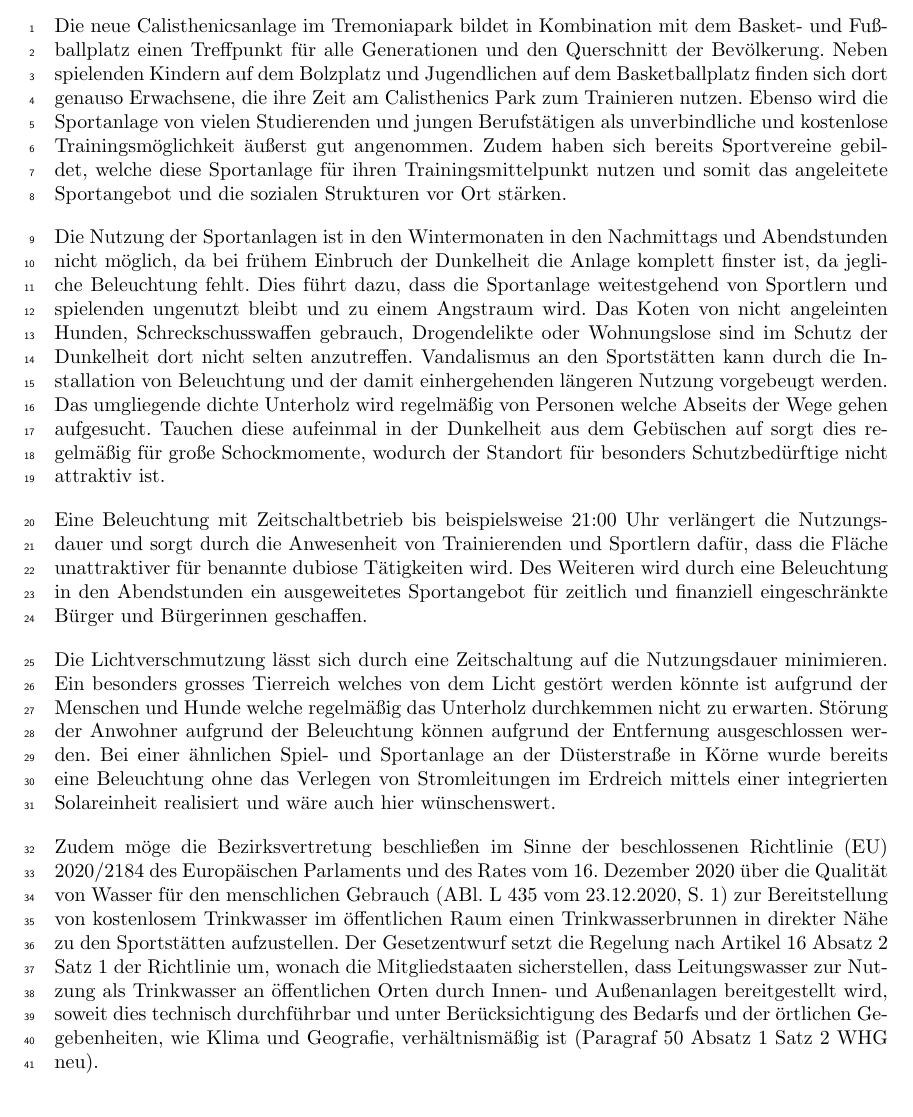
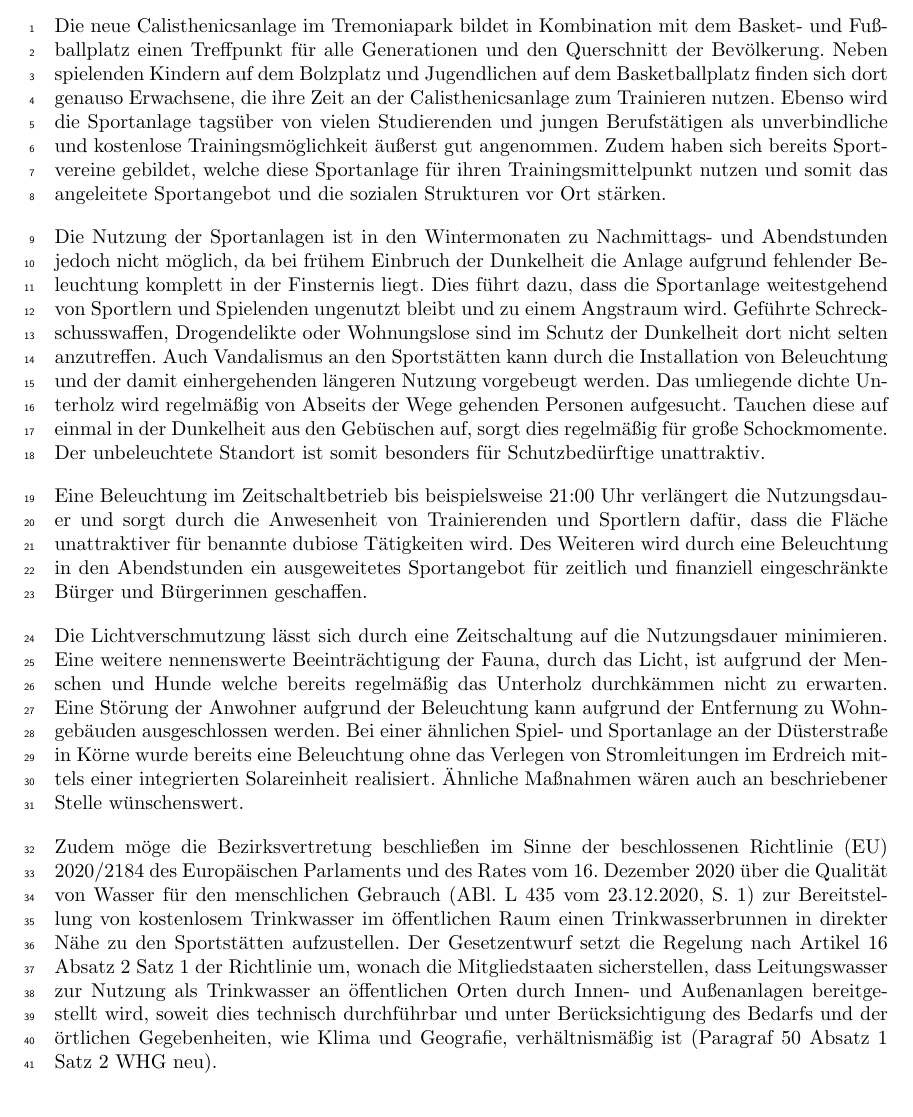
Before and after one commit to MaxSac/fdp_activites, a LaTeX document (applications/2024_calestenics_west/application.tex): part of page 1 of 4 before the commit and part of page 1 of 3 after it, cut so that both start at the same text. Compiled offline with pdfLaTeX.

Commit message:
minor optimization and finalization

```diff
--- a/applications/2024_calestenics_west/application.tex
+++ b/applications/2024_calestenics_west/application.tex
@@ -13,61 +13,28 @@
 
 \begin{boxed}{Sportanlage Am Tremonipark / Haldenstr.}{Jan Lucas Brause, Maximilian Sackel}
     Die neue Calisthenicsanlage im Tremoniapark bildet in Kombination mit dem Basket- und Fußballplatz einen Treffpunkt für alle Generationen und den Querschnitt der Bevölkerung.
-    Neben spielenden Kindern auf dem Bolzplatz und Jugendlichen auf dem Basketballplatz finden sich dort genauso Erwachsene, die ihre Zeit am Calisthenics Park zum Trainieren nutzen.
-    Ebenso wird die Sportanlage von vielen Studierenden und jungen Berufstätigen als unverbindliche und kostenlose Trainingsmöglichkeit äußerst gut angenommen.
-    Zudem haben sich bereits Sportvereine gebildet, welche diese Sportanlage für
-    ihren Trainingsmittelpunkt nutzen und somit das angeleitete Sportangebot und
-    die sozialen Strukturen vor Ort stärken.
+    Neben spielenden Kindern auf dem Bolzplatz und Jugendlichen auf dem Basketballplatz finden sich dort genauso Erwachsene, die ihre Zeit an der Calisthenicsanlage zum Trainieren nutzen.
+    Ebenso wird die Sportanlage tagsüber von vielen Studierenden und jungen Berufstätigen als unverbindliche und kostenlose Trainingsmöglichkeit äußerst gut angenommen.
+    Zudem haben sich bereits Sportvereine gebildet, welche diese Sportanlage für ihren Trainingsmittelpunkt nutzen und somit das angeleitete Sportangebot und die sozialen Strukturen vor Ort stärken.
 
-    Die Nutzung der Sportanlagen ist in den Wintermonaten in den Nachmittags und
-    Abendstunden nicht möglich, da bei frühem Einbruch der Dunkelheit die
-    Anlage komplett finster ist, da jegliche Beleuchtung fehlt.
-    Dies führt dazu, dass die Sportanlage weitestgehend von Sportlern und
-    spielenden ungenutzt bleibt und zu einem Angstraum wird.
-    Das Koten von nicht angeleinten Hunden, Schreckschusswaffen gebrauch,
-    Drogendelikte oder Wohnungslose sind im Schutz der Dunkelheit dort nicht
-    selten anzutreffen.
-    Vandalismus an den Sportstätten kann durch die Installation von Beleuchtung
-    und der damit einhergehenden längeren Nutzung vorgebeugt werden.
-    Das umgliegende dichte Unterholz wird regelmäßig von Personen welche
-    Abseits der Wege gehen aufgesucht.
-    Tauchen diese aufeinmal in der Dunkelheit aus dem Gebüschen auf sorgt dies
-    regelmäßig für große Schockmomente, wodurch der Standort für besonders
-    Schutzbedürftige nicht attraktiv ist.
+    Die Nutzung der Sportanlagen ist in den Wintermonaten zu Nachmittags- und Abendstunden jedoch nicht möglich, da bei frühem Einbruch der Dunkelheit die Anlage aufgrund fehlender Beleuchtung komplett in der Finsternis liegt.
+    Dies führt dazu, dass die Sportanlage weitestgehend von Sportlern und Spielenden ungenutzt bleibt und zu einem Angstraum wird.
+    Geführte Schreckschusswaffen, Drogendelikte oder Wohnungslose sind im Schutz der Dunkelheit dort nicht selten anzutreffen.
+    Auch Vandalismus an den Sportstätten kann durch die Installation von Beleuchtung und der damit einhergehenden längeren Nutzung vorgebeugt werden.
+    Das umliegende dichte Unterholz wird regelmäßig von Abseits der Wege gehenden Personen aufgesucht.
+    Tauchen diese auf einmal in der Dunkelheit aus den Gebüschen auf, sorgt dies regelmäßig für große Schockmomente.
+    Der unbeleuchtete Standort ist somit besonders für Schutzbedürftige unattraktiv.
 
-    Eine Beleuchtung mit Zeitschaltbetrieb bis beispielsweise 21:00~Uhr
-    verlängert die Nutzungsdauer und sorgt durch die Anwesenheit von
-    Trainierenden und Sportlern dafür, dass die Fläche unattraktiver für
-    benannte dubiose Tätigkeiten wird.
-    Des Weiteren wird durch eine Beleuchtung in den Abendstunden ein
-    ausgeweitetes Sportangebot für zeitlich und finanziell eingeschränkte Bürger
-    und Bürgerinnen geschaffen.
+    Eine Beleuchtung im Zeitschaltbetrieb bis beispielsweise 21:00~Uhr verlängert die Nutzungsdauer und sorgt durch die Anwesenheit von
+    Trainierenden und Sportlern dafür, dass die Fläche unattraktiver für benannte dubiose Tätigkeiten wird.
+    Des Weiteren wird durch eine Beleuchtung in den Abendstunden ein ausgeweitetes Sportangebot für zeitlich und finanziell eingeschränkte Bürger und Bürgerinnen geschaffen.
 
-    Die Lichtverschmutzung lässt sich durch eine Zeitschaltung auf die
-    Nutzungsdauer minimieren.
-    Ein besonders grosses Tierreich welches von dem Licht gestört werden
-    könnte ist aufgrund der Menschen und Hunde welche regelmäßig das Unterholz
-    durchkemmen nicht zu erwarten.
-    % Bei der Vielzahl an nicht angeleiten Hunden die regelmäßig das Gebiet dort
-    % durchkemmen ist nicht davon auszugehen, dass sich dort ein
-    % Eine Lichtverschmutzung besteht nicht, da es sich um urbanes Gebiet handelt und einige Hundehalter ihre Tiere ohne Leine laufen lassen.
-    Störung der Anwohner aufgrund der Beleuchtung können aufgrund der Entfernung
-    ausgeschlossen werden.
-    Bei einer ähnlichen Spiel- und Sportanlage an der Düsterstraße in Körne
-    wurde bereits eine Beleuchtung ohne das Verlegen von Stromleitungen im
-    Erdreich mittels einer integrierten Solareinheit realisiert und wäre auch
-    hier wünschenswert.
+    Die Lichtverschmutzung lässt sich durch eine Zeitschaltung auf die Nutzungsdauer minimieren.
+    Eine weitere nennenswerte Beeinträchtigung der Fauna, durch das Licht, ist aufgrund der Menschen und Hunde welche bereits regelmäßig das Unterholz durchkämmen nicht zu erwarten.
+    Eine Störung der Anwohner aufgrund der Beleuchtung kann aufgrund der Entfernung zu Wohngebäuden ausgeschlossen werden.
+    Bei einer ähnlichen Spiel- und Sportanlage an der Düsterstraße in Körne wurde bereits eine Beleuchtung ohne das Verlegen von Stromleitungen im Erdreich mittels einer integrierten Solareinheit realisiert.
+    Ähnliche Maßnahmen wären auch an beschriebener Stelle wünschenswert.
 
-    Zudem möge die Bezirksvertretung beschließen im Sinne der beschlossenen
-    Richtlinie (EU) 2020/2184 des Europäischen Parlaments und des Rates vom 16.
-    Dezember 2020 über die Qualität von Wasser für den menschlichen Gebrauch
-    (ABl. L 435 vom 23.12.2020, S. 1) zur Bereitstellung von kostenlosem
-    Trinkwasser im öffentlichen Raum einen Trinkwasserbrunnen in direkter Nähe
-    zu den Sportstätten aufzustellen.
-    Der Gesetzentwurf setzt die Regelung nach Artikel 16 Absatz 2 Satz 1 der
-    Richtlinie um, wonach die Mitgliedstaaten sicherstellen, dass Leitungswasser
-    zur Nutzung als Trinkwasser an öffentlichen Orten durch Innen- und Außenanlagen
-    bereitgestellt wird, soweit dies technisch durchführbar und unter
-    Berücksichtigung des Bedarfs und der örtlichen Gegebenheiten, wie Klima und
-    Geografie, verhältnismäßig ist (Paragraf 50 Absatz 1 Satz 2 WHG neu).
+    Zudem möge die Bezirksvertretung beschließen im Sinne der beschlossenen Richtlinie (EU) 2020/2184 des Europäischen Parlaments und des Rates vom 16.~Dezember~2020 über die Qualität von Wasser für den menschlichen Gebrauch (ABl. L~435 vom 23.12.2020, S.~1) zur Bereitstellung von kostenlosem Trinkwasser im öffentlichen Raum einen Trinkwasserbrunnen in direkter Nähe zu den Sportstätten aufzustellen.
+    Der Gesetzentwurf setzt die Regelung nach Artikel~16 Absatz~2 Satz~1 der Richtlinie um, wonach die Mitgliedstaaten sicherstellen, dass Leitungswasser zur Nutzung als Trinkwasser an öffentlichen Orten durch Innen- und Außenanlagen bereitgestellt wird, soweit dies technisch durchführbar und unter Berücksichtigung des Bedarfs und der örtlichen Gegebenheiten, wie Klima und Geografie, verhältnismäßig ist (Paragraf~50 Absatz~1 Satz~2 WHG~neu).
 
```
Also changed, not shown: applications/2024_calestenics_west/application.tex (36 more changed lines).
